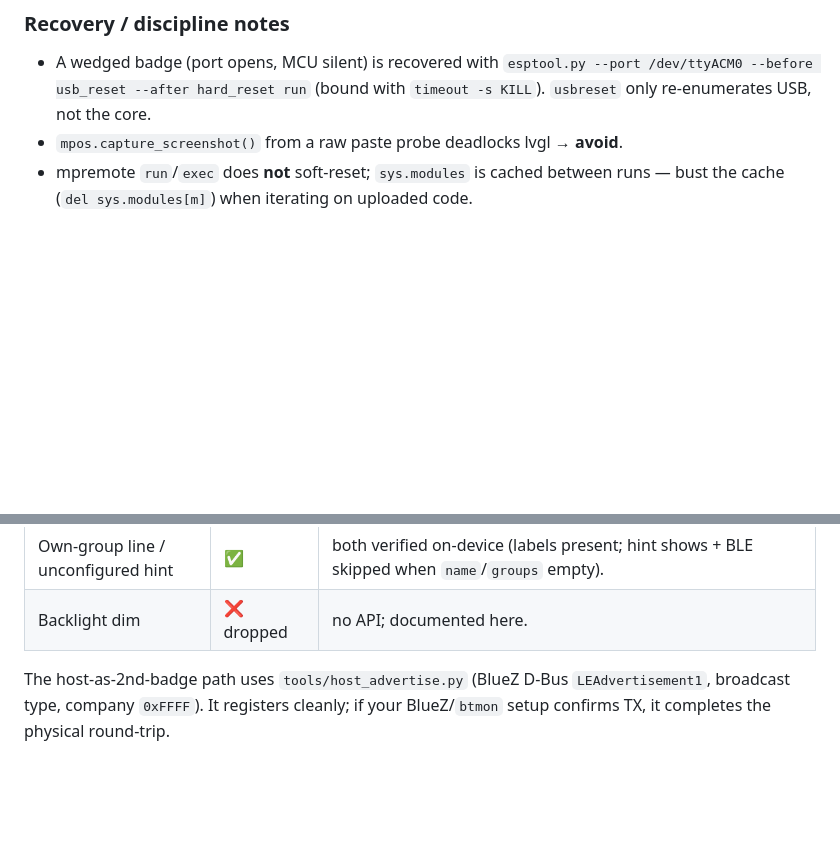
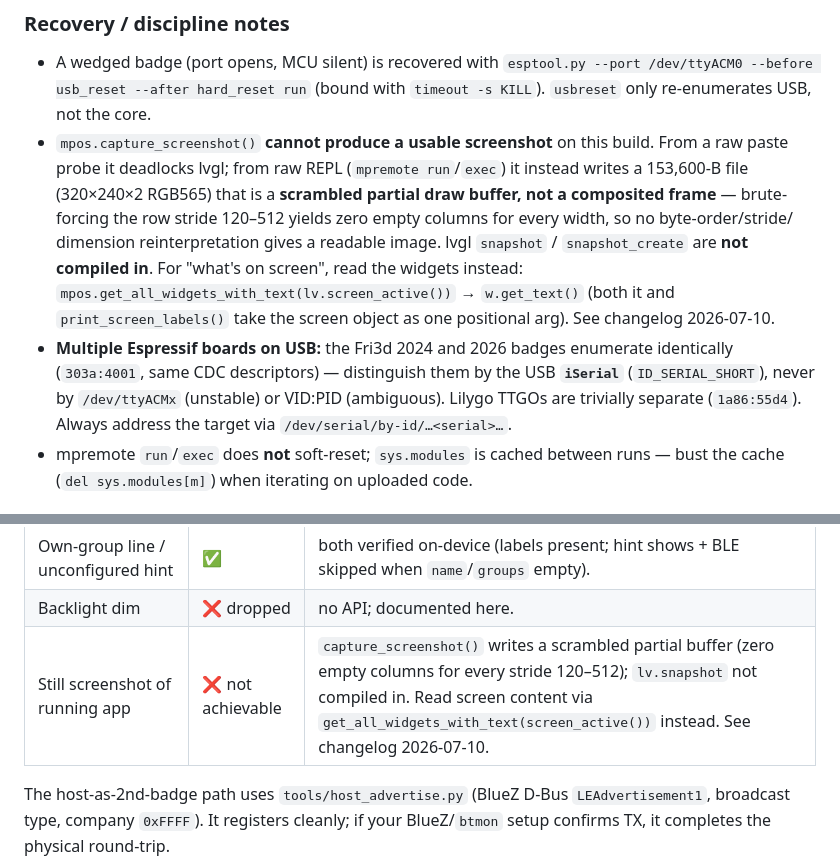
Before and after one commit to steemandavid/fri3dbadge-group-nametag, a Markdown page: DESIGN.md, 2 parts joined by grey strips. Drawn GitHub-style; blank space fills up the shorter version.

```diff
--- a/DESIGN.md
+++ b/DESIGN.md
@@ -49,7 +49,21 @@ Consequences (all verified by probe — see `probes/`):
 - A wedged badge (port opens, MCU silent) is recovered with
   `esptool.py --port /dev/ttyACM0 --before usb_reset --after hard_reset run`
   (bound with `timeout -s KILL`). `usbreset` only re-enumerates USB, not the core.
-- `mpos.capture_screenshot()` from a raw paste probe deadlocks lvgl → **avoid**.
+- `mpos.capture_screenshot()` **cannot produce a usable screenshot** on this build.
+  From a raw paste probe it deadlocks lvgl; from raw REPL (`mpremote run`/`exec`)
+  it instead writes a 153,600-B file (320×240×2 RGB565) that is a **scrambled
+  partial draw buffer, not a composited frame** — brute-forcing the row stride
+  120–512 yields zero empty columns for every width, so no byte-order/stride/
+  dimension reinterpretation gives a readable image. lvgl `snapshot` /
+  `snapshot_create` are **not compiled in**. For "what's on screen", read the
+  widgets instead: `mpos.get_all_widgets_with_text(lv.screen_active())` →
+  `w.get_text()` (both it and `print_screen_labels()` take the screen object as
+  one positional arg). See changelog 2026-07-10.
+- **Multiple Espressif boards on USB:** the Fri3d 2024 and 2026 badges enumerate
+  identically (`303a:4001`, same CDC descriptors) — distinguish them by the USB
+  **`iSerial`** (`ID_SERIAL_SHORT`), never by `/dev/ttyACMx` (unstable) or VID:PID
+  (ambiguous). Lilygo TTGOs are trivially separate (`1a86:55d4`). Always address the
+  target via `/dev/serial/by-id/…<serial>…`.
 - mpremote `run`/`exec` does **not** soft-reset; `sys.modules` is cached between
   runs — bust the cache (`del sys.modules[m]`) when iterating on uploaded code.
 
@@ -125,6 +139,7 @@ Non-connectable legacy advertising, one Manufacturer-Specific AD structure
 | Coalescing | ✅ | 2-arrival coalesced banner `"Alice, Bob nearby (Makerspace Baasrode)"` verified on-device; real-radio single-peer path confirmed (Alex → `"Alice nearby (Makerspace Baasrode)"`, rssi −50) with a 3-badge setup. |
 | Own-group line / unconfigured hint | ✅ | both verified on-device (labels present; hint shows + BLE skipped when `name`/`groups` empty). |
 | Backlight dim | ❌ dropped | no API; documented here. |
+| Still screenshot of running app | ❌ not achievable | `capture_screenshot()` writes a scrambled partial buffer (zero empty columns for every stride 120–512); `lv.snapshot` not compiled in. Read screen content via `get_all_widgets_with_text(screen_active())` instead. See changelog 2026-07-10. |
 
 The host-as-2nd-badge path uses `tools/host_advertise.py` (BlueZ D-Bus
 `LEAdvertisement1`, broadcast type, company `0xFFFF`). It registers cleanly; if
```
Also changed, not shown: changelog.md (+49 -0 lines).
